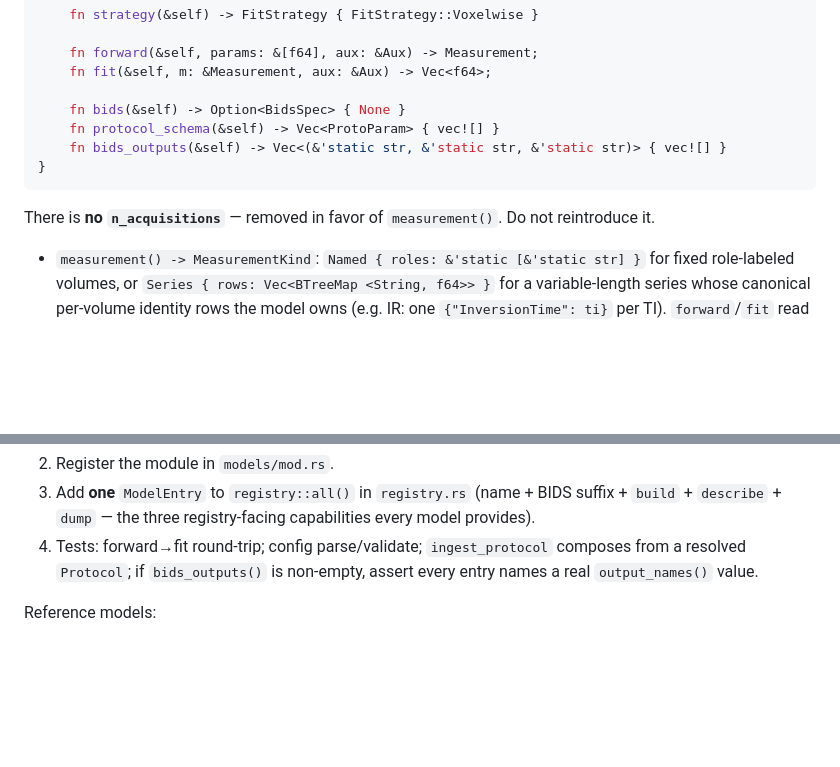
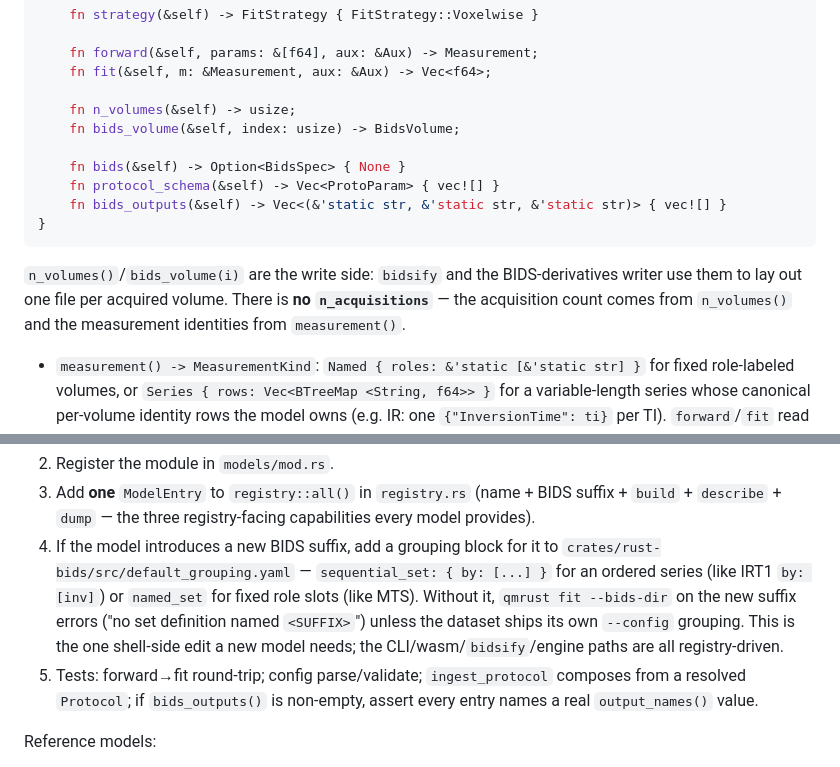
Before and after one commit to qMRLab/qmrust, a Markdown page: docs/agents/ADDING-A-MODEL.md, 2 parts joined by grey strips. Drawn GitHub-style; blank space fills up the shorter version.

Commit message:
docs: sync agent docs to code (Model trait methods, model-agnostic bidsify, grouping step)
Claude-Session: https://claude.ai/code/session_01PFNmaQ7VyHWoReV6a5gsUg

````diff
--- a/docs/agents/ADDING-A-MODEL.md
+++ b/docs/agents/ADDING-A-MODEL.md
@@ -47,14 +47,19 @@ pub trait Model: Send + Sync {
     fn forward(&self, params: &[f64], aux: &Aux) -> Measurement;
     fn fit(&self, m: &Measurement, aux: &Aux) -> Vec<f64>;
 
+    fn n_volumes(&self) -> usize;
+    fn bids_volume(&self, index: usize) -> BidsVolume;
+
     fn bids(&self) -> Option<BidsSpec> { None }
     fn protocol_schema(&self) -> Vec<ProtoParam> { vec![] }
     fn bids_outputs(&self) -> Vec<(&'static str, &'static str, &'static str)> { vec![] }
 }
 ```
 
-There is **no `n_acquisitions`** — removed in favor of `measurement()`. Do
-not reintroduce it.
+`n_volumes()`/`bids_volume(i)` are the write side: `bidsify` and the
+BIDS-derivatives writer use them to lay out one file per acquired volume.
+There is **no `n_acquisitions`** — the acquisition count comes from
+`n_volumes()` and the measurement identities from `measurement()`.
 
 - `measurement() -> MeasurementKind`: `Named { roles: &'static [&'static
   str] }` for fixed role-labeled volumes, or `Series { rows: Vec<BTreeMap
@@ -150,7 +155,14 @@ before any data is resolved; `build` is the fit-ready path.
 3. Add **one** `ModelEntry` to `registry::all()` in `registry.rs` (name +
    BIDS suffix + `build` + `describe` + `dump` — the three registry-facing
    capabilities every model provides).
-4. Tests: forward→fit round-trip; config parse/validate; `ingest_protocol`
+4. If the model introduces a new BIDS suffix, add a grouping block for it to
+   `crates/rust-bids/src/default_grouping.yaml` — `sequential_set: { by: [...] }`
+   for an ordered series (like IRT1 `by: [inv]`) or `named_set` for fixed role
+   slots (like MTS). Without it, `qmrust fit --bids-dir` on the new suffix
+   errors ("no set definition named `<SUFFIX>`") unless the dataset ships its
+   own `--config` grouping. This is the one shell-side edit a new model needs;
+   the CLI/wasm/`bidsify`/engine paths are all registry-driven.
+5. Tests: forward→fit round-trip; config parse/validate; `ingest_protocol`
    composes from a resolved `Protocol`; if `bids_outputs()` is non-empty,
    assert every entry names a real `output_names()` value.
 
````
Also changed, not shown: docs/agents/ARCHITECTURE.md (+8 -1 lines), docs/agents/DATA-PIPELINE.md (+4 -2 lines).
